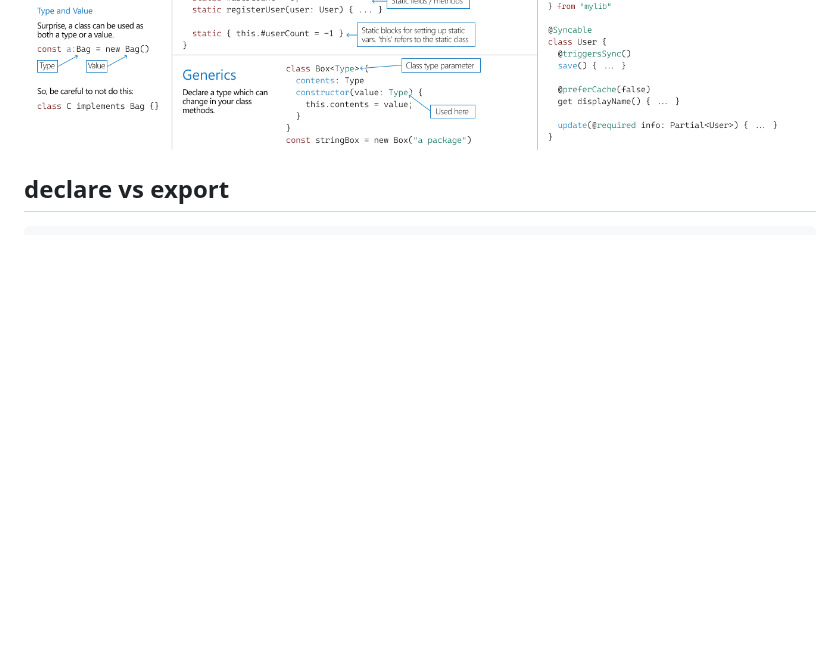
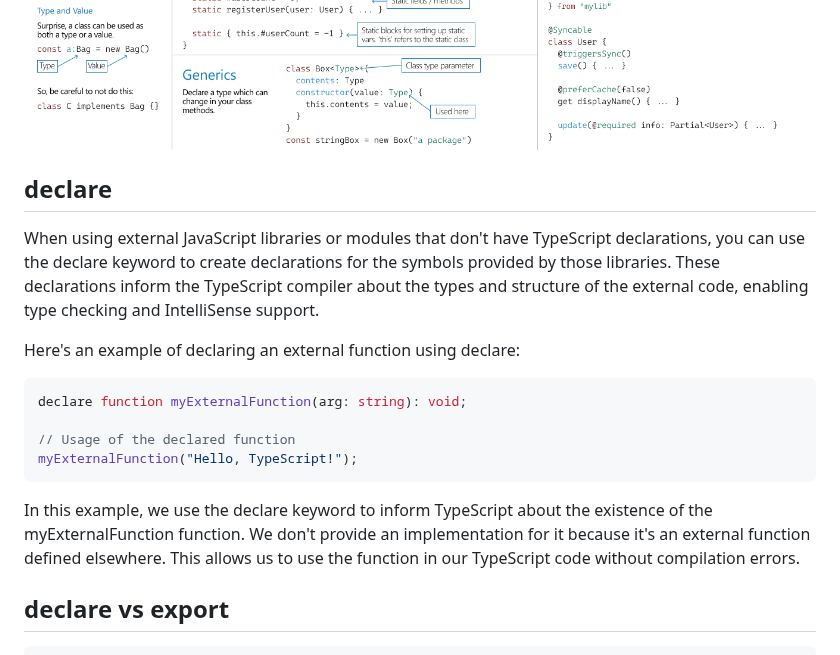
Before and after one commit to maple24/Notes, a Markdown page: Typescript/readme.md, the part around the change. Rendered like a GitHub page; blank space fills up the shorter version.

Commit message:
docs: update typescript

````diff
--- a/Typescript/readme.md
+++ b/Typescript/readme.md
@@ -6,6 +6,18 @@
 ![Types](assets/TypeScript%20Classes.png)
 ![Interface](assets/TypeScript%20Interfaces.png)
 ![Class](assets/TypeScript%20Classes.png)
+
+## declare
+When using external JavaScript libraries or modules that don't have TypeScript declarations, you can use the declare keyword to create declarations for the symbols provided by those libraries. These declarations inform the TypeScript compiler about the types and structure of the external code, enabling type checking and IntelliSense support.
+
+Here's an example of declaring an external function using declare:
+```javascript
+declare function myExternalFunction(arg: string): void;
+
+// Usage of the declared function
+myExternalFunction("Hello, TypeScript!");
+```
+In this example, we use the declare keyword to inform TypeScript about the existence of the myExternalFunction function. We don't provide an implementation for it because it's an external function defined elsewhere. This allows us to use the function in our TypeScript code without compilation errors.
 
 ## declare vs export
 ```javascript
````
